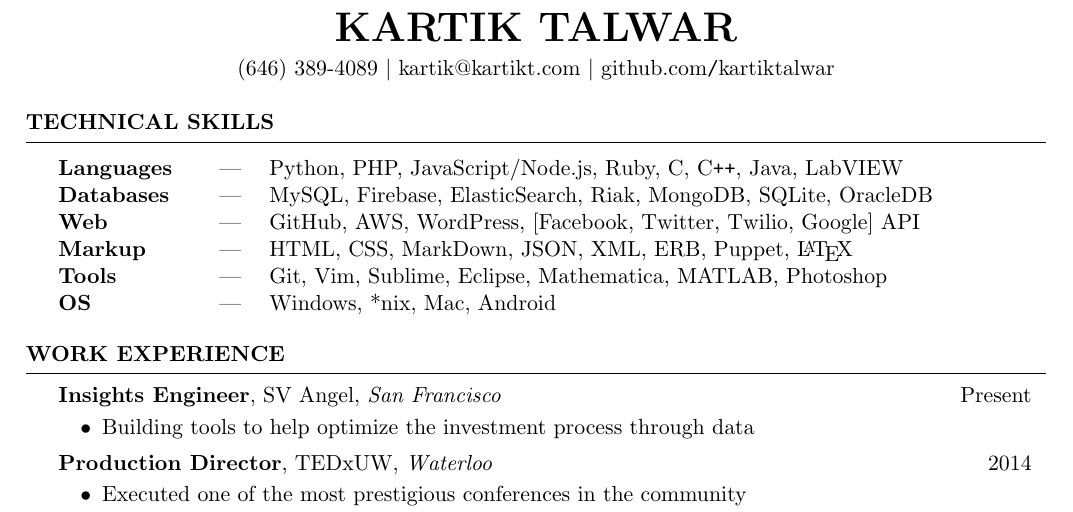
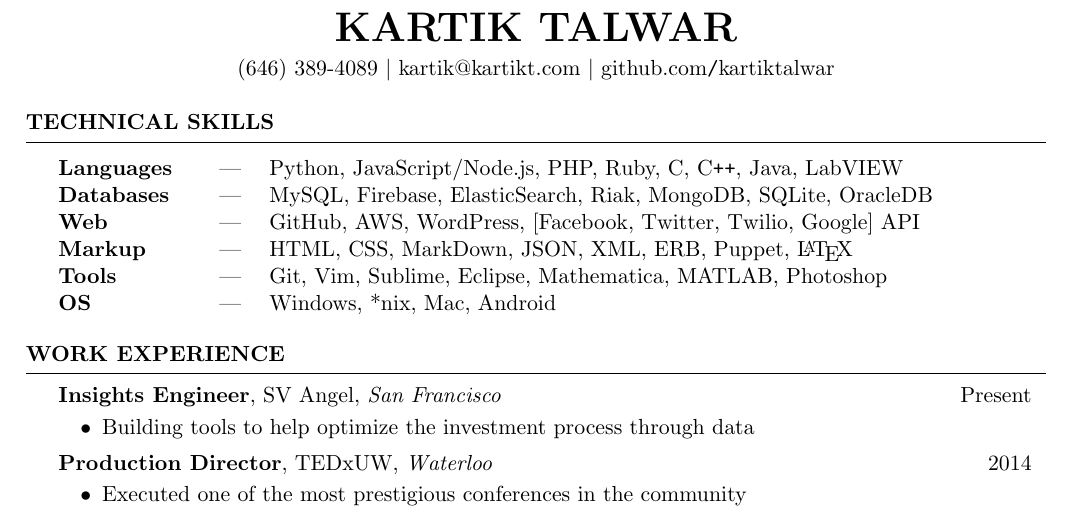
Before and after one commit to KartikTalwar/resume, a LaTeX CV (resume.tex): part of page 1 of 2, cut so that both start at the same text. Compiled offline with pdfLaTeX.

Commit message:
Changed language competency order

```diff
--- a/resume.tex
+++ b/resume.tex
@@ -12,7 +12,7 @@
   \begin{rSection}{Technical Skills}
 
     \begin{tabular}{ @{} >{\bfseries}l @{\hspace{5ex}\textemdash\hspace{3ex}} l}
-      Languages &  Python, PHP, JavaScript/Node.js, Ruby, C, C\verb!++!, Java, LabVIEW \\
+      Languages &  Python, JavaScript/Node.js, PHP, Ruby, C, C\verb!++!, Java, LabVIEW \\
       Databases &  MySQL, Firebase, ElasticSearch, Riak, MongoDB, SQLite, OracleDB \\
       Web       &  GitHub, AWS, WordPress, [Facebook, Twitter, Twilio, Google] API \\
       Markup    &  HTML, CSS, MarkDown, JSON, XML, ERB, Puppet, \LaTeX  \\
```
Also changed, not shown: resume.pdf.
